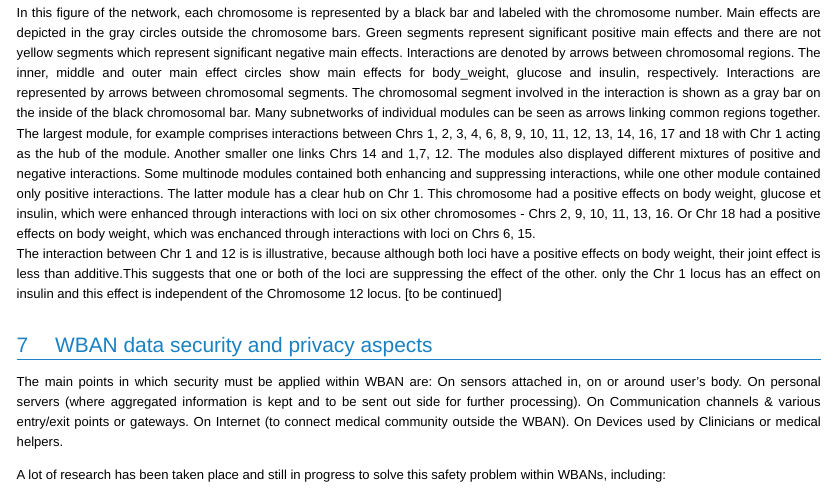
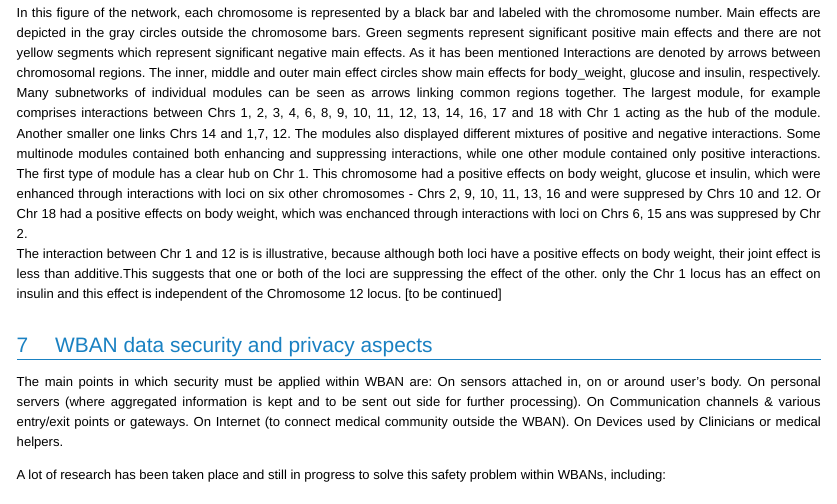
Before and after one commit to leopard152015/smart_health_io, an R Markdown document (index.Rmd): the page in a window 1100 px wide, from 1880 px down. The pictures show the output file index.html that the author committed with the source, opened offline.

Commit message:
cape changes: network

````diff
--- a/index.Rmd
+++ b/index.Rmd
@@ -1673,12 +1673,11 @@ dev.off()
 
 
 In this figure of the network, each chromosome is represented by a black bar and labeled with the chromosome number. Main effects are depicted in the gray
-circles outside the chromosome bars. Green segments represent significant positive main effects and there are not yellow segments which represent significant negative main effects. Interactions are denoted by arrows between chromosomal regions. The inner, middle and outer main effect circles show main effects for body_weight, glucose and insulin, respectively.
-Interactions are represented by arrows between chromosomal segments. The chromosomal segment involved in the interaction is shown as a gray bar on the inside of the black
-chromosomal bar. Many subnetworks of individual modules can be seen as arrows linking common regions together. The largest module, for example comprises interactions between Chrs 1, 2, 3, 4, 6, 8, 9, 10, 11, 12, 13, 14, 16, 17 and 18 with Chr 1 acting as the hub of the module. Another smaller one links Chrs 14 and 1,7, 12.
+circles outside the chromosome bars. Green segments represent significant positive main effects and there are not yellow segments which represent significant negative main effects. As it has been mentioned Interactions are denoted by arrows between chromosomal regions. The inner, middle and outer main effect circles show main effects for body_weight, glucose and insulin, respectively.
+Many subnetworks of individual modules can be seen as arrows linking common regions together. The largest module, for example comprises interactions between Chrs 1, 2, 3, 4, 6, 8, 9, 10, 11, 12, 13, 14, 16, 17 and 18 with Chr 1 acting as the hub of the module. Another smaller one links Chrs 14 and 1,7, 12.
 The modules also displayed different mixtures of positive and negative interactions.
 Some multinode modules contained both enhancing and suppressing interactions, while one
-other module contained only positive interactions. The latter module has a clear hub on Chr 1. This chromosome had a positive effects on body weight, glucose et insulin, which were enhanced through interactions with loci on six other chromosomes - Chrs 2, 9, 10, 11, 13, 16. Or Chr 18 had a positive effects on body weight, which was enchanced through interactions with loci on Chrs  6, 15.
+other module contained only positive interactions. The first type of module has a clear hub on Chr 1. This chromosome had a positive effects on body weight, glucose et insulin, which were enhanced through interactions with loci on six other chromosomes - Chrs 2, 9, 10, 11, 13, 16 and were suppresed by Chrs 10 and 12. Or Chr 18 had a positive effects on body weight, which was enchanced through interactions with loci on Chrs  6, 15 ans was suppresed by Chr 2.
 The interaction between Chr 1 and 12 is  is illustrative, because although both loci have a positive effects on body weight, their joint effect is less than additive.This suggests that one or both of the loci are suppressing the effect of the other. only the Chr 1 locus has an effect on insulin and this effect is independent of the Chromosome 12 locus. [to be continued]
 
 ```{r echo=F, fig.height=6}
````
Also changed, not shown: index.html, list_trackers.html.
